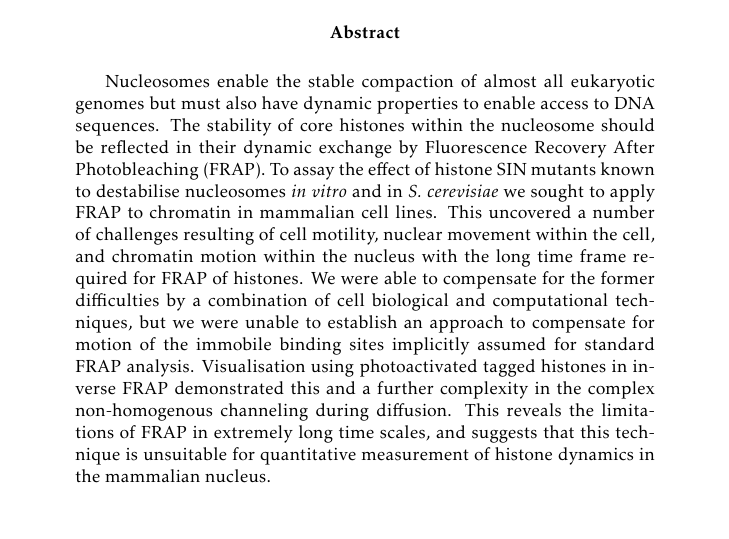
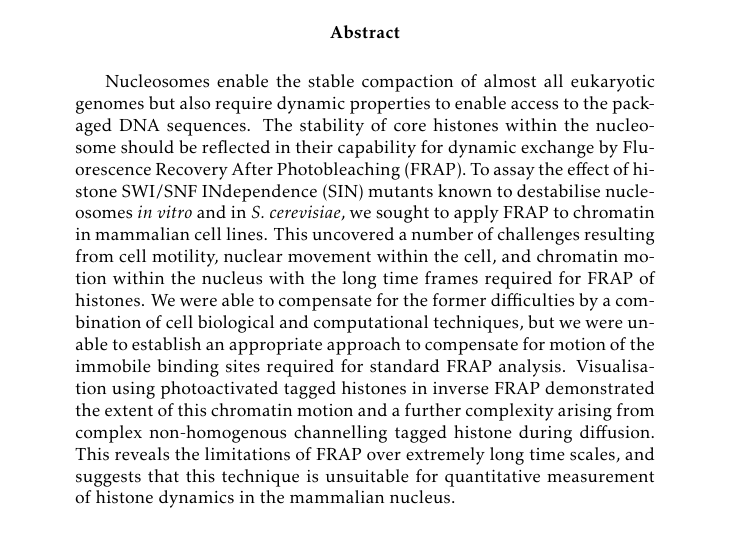
Before and after one commit to af-lab/kill-frap, a LaTeX book (kill-frap.tex): part of page 1 of 17, cut so that both start at the same text. Compiled offline with pdfLaTeX.

Commit message:
kill-frap: check in changes to abstract from Andrew

```diff
--- a/kill-frap.tex
+++ b/kill-frap.tex
@@ -12,24 +12,27 @@
 
   \begin{abstract}
     Nucleosomes enable the stable compaction of almost all eukaryotic
-    genomes but must also have dynamic properties to enable access to
-    DNA sequences.  The stability of core histones within the
-    nucleosome should be reflected in their dynamic exchange by
+    genomes but also require dynamic properties to enable access to
+    the packaged DNA sequences.  The stability of core histones within the
+    nucleosome should be reflected in their capability for dynamic exchange by
     Fluorescence Recovery After Photobleaching (FRAP).  To assay the
-    effect of histone SIN mutants known to destabilise nucleosomes
-    \textit{in vitro} and in \species{S. cerevisiae} we sought to
+    effect of histone SWI/SNF INdependence (SIN)
+    mutants known to destabilise nucleosomes
+    \textit{in vitro} and in \species{S. cerevisiae}, we sought to
     apply FRAP to chromatin in mammalian cell lines.  This uncovered a
-    number of challenges resulting of cell motility, nuclear movement
+    number of challenges resulting from cell motility, nuclear movement
     within the cell, and chromatin motion within the nucleus with the
-    long time frame required for FRAP of histones.  We were able to
+    long time frames required for FRAP of histones.  We were able to
     compensate for the former difficulties by a combination of cell
     biological and computational techniques, but we were unable to
-    establish an approach to compensate for motion of the immobile
-    binding sites implicitly assumed for standard FRAP analysis.
+    establish an appropriate approach to compensate for motion of the immobile
+    binding sites required for standard FRAP analysis.
     Visualisation using photoactivated tagged histones in inverse FRAP
-    demonstrated this and a further complexity in the complex
-    non-homogenous channeling during diffusion.  This reveals the
-    limitations of FRAP in extremely long time scales, and suggests
+    demonstrated the extent of this chromatin motion
+    and a further complexity arising from complex
+    non-homogenous channelling tagged histone
+    during diffusion.  This reveals the
+    limitations of FRAP over extremely long time scales, and suggests
     that this technique is unsuitable for quantitative measurement of
     histone dynamics in the mammalian nucleus.
   \end{abstract}
```
